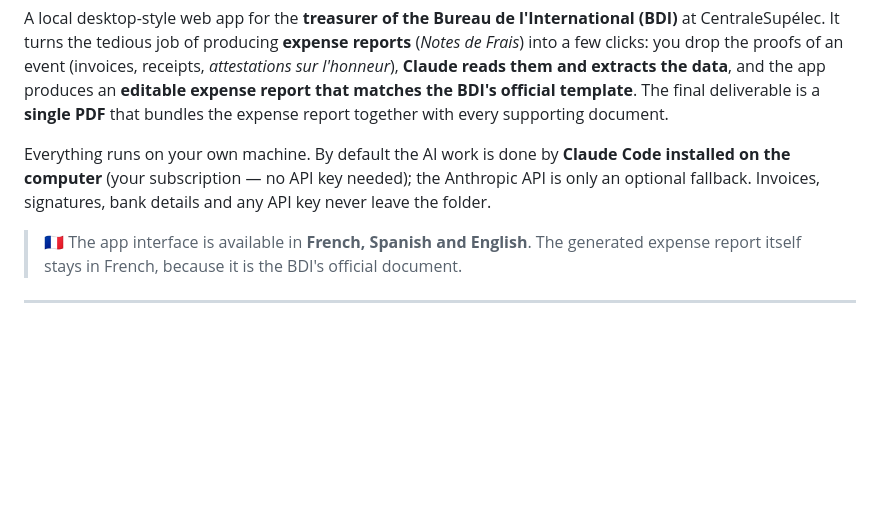
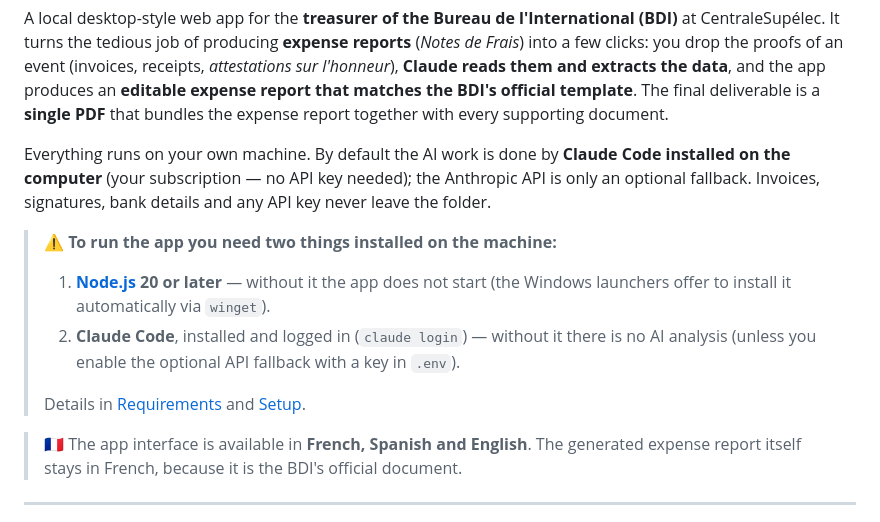
Before and after one commit to osmaza17/BDI-Notes-de-Frais, a Markdown page: README.md, the part around the change. Rendered like a GitHub page; blank space fills up the shorter version.

Commit message:
README y CLAUDE: aviso destacado de requisitos (Node 20+ y Claude Code)
Co-Authored-By: Claude Fable 5 <noreply@anthropic.com>

```diff
--- a/README.md
+++ b/README.md
@@ -10,6 +10,14 @@ expense report together with every supporting document.
 Everything runs on your own machine. By default the AI work is done by **Claude Code installed on the
 computer** (your subscription — no API key needed); the Anthropic API is only an optional fallback.
 Invoices, signatures, bank details and any API key never leave the folder.
+
+> ⚠️ **To run the app you need two things installed on the machine:**
+> 1. **[Node.js](https://nodejs.org/) 20 or later** — without it the app does not start
+>    (the Windows launchers offer to install it automatically via `winget`).
+> 2. **Claude Code**, installed and logged in (`claude login`) — without it there is no AI analysis
+>    (unless you enable the optional API fallback with a key in `.env`).
+>
+> Details in [Requirements](#requirements) and [Setup](#setup).
 
 > 🇫🇷 The app interface is available in **French, Spanish and English**. The generated expense report
 > itself stays in French, because it is the BDI's official document.
```
Also changed, not shown: CLAUDE.md (+6 -0 lines).
